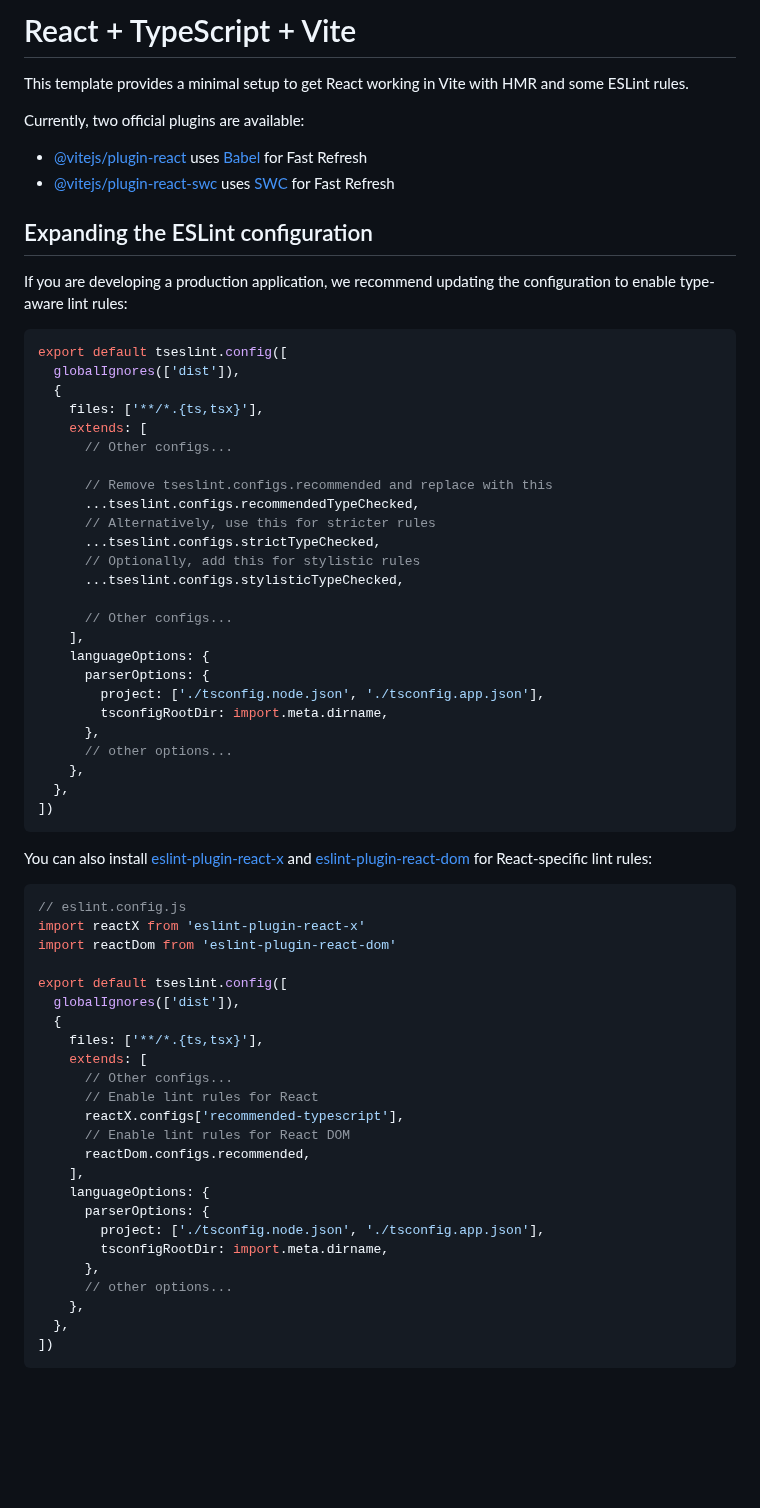
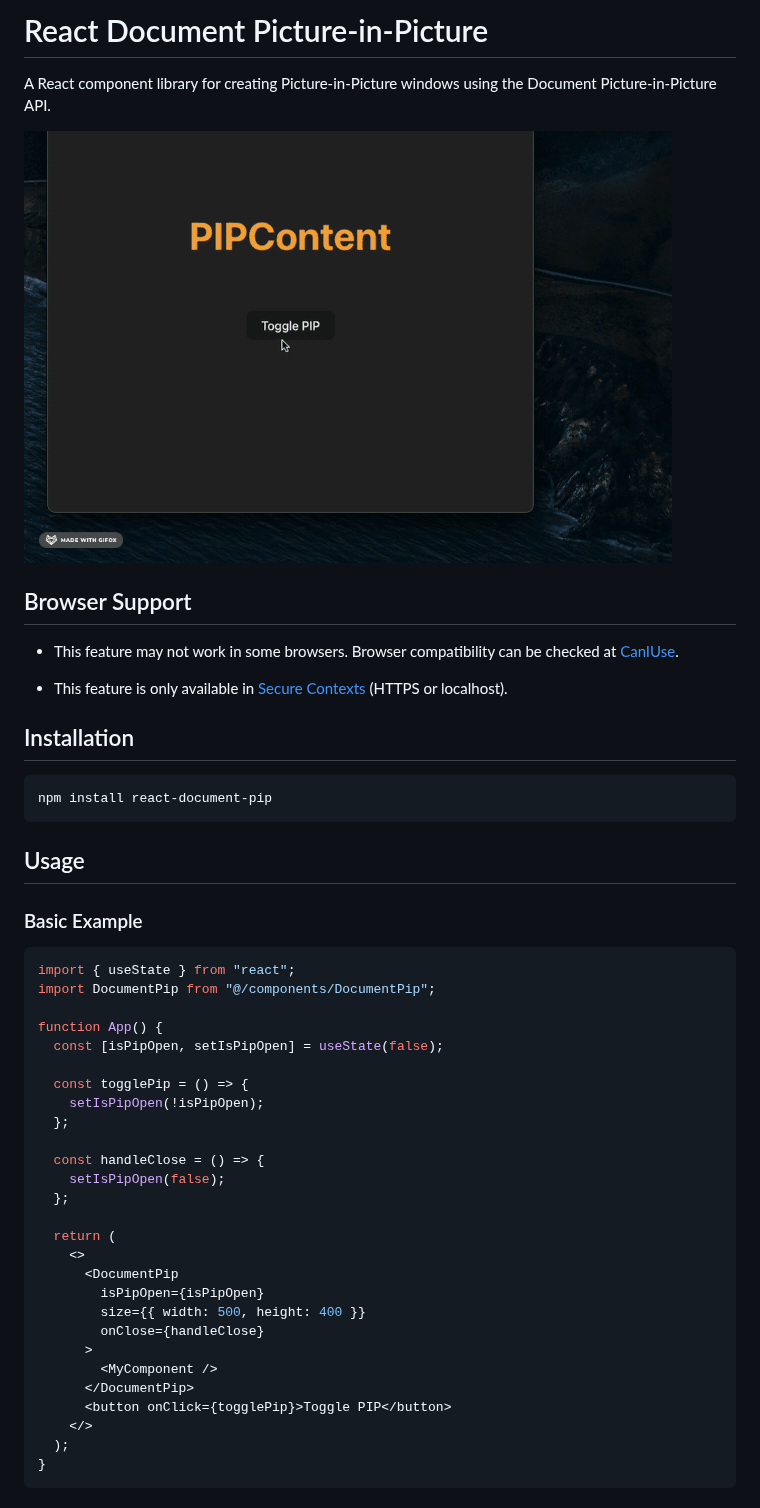
Before and after one commit to KangBit/react-document-pip, a Markdown page: README.md, the part around one of its changes. Drawn GitHub-style; pictures changed too: demo.gif (added); blank space fills up the shorter version.

Commit message:
docs: update README

````diff
--- a/README.md
+++ b/README.md
@@ -1,69 +1,51 @@
-# React + TypeScript + Vite
+# React Document Picture-in-Picture
 
-This template provides a minimal setup to get React working in Vite with HMR and some ESLint rules.
+A React component library for creating Picture-in-Picture windows using the Document Picture-in-Picture API.
 
-Currently, two official plugins are available:
+![React PIP Demo](./demo.gif)
 
-- [@vitejs/plugin-react](https://github.com/vitejs/vite-plugin-react/blob/main/packages/plugin-react) uses [Babel](https://babeljs.io/) for Fast Refresh
-- [@vitejs/plugin-react-swc](https://github.com/vitejs/vite-plugin-react/blob/main/packages/plugin-react-swc) uses [SWC](https://swc.rs/) for Fast Refresh
+## Browser Support
 
-## Expanding the ESLint configuration
+- This feature may not work in some browsers. Browser compatibility can be checked at [CanIUse](https://caniuse.com/mdn-api_documentpictureinpicture).
 
-If you are developing a production application, we recommend updating the configuration to enable type-aware lint rules:
+- This feature is only available in [Secure Contexts](https://developer.mozilla.org/en-US/docs/Web/Security/Secure_Contexts) (HTTPS or localhost).
 
-```js
-export default tseslint.config([
-  globalIgnores(['dist']),
-  {
-    files: ['**/*.{ts,tsx}'],
-    extends: [
-      // Other configs...
+## Installation
 
-      // Remove tseslint.configs.recommended and replace with this
-      ...tseslint.configs.recommendedTypeChecked,
-      // Alternatively, use this for stricter rules
-      ...tseslint.configs.strictTypeChecked,
-      // Optionally, add this for stylistic rules
-      ...tseslint.configs.stylisticTypeChecked,
-
-      // Other configs...
-    ],
-    languageOptions: {
-      parserOptions: {
-        project: ['./tsconfig.node.json', './tsconfig.app.json'],
-        tsconfigRootDir: import.meta.dirname,
-      },
-      // other options...
-    },
-  },
-])
+```bash
+npm install react-document-pip
 ```
 
-You can also install [eslint-plugin-react-x](https://github.com/Rel1cx/eslint-react/tree/main/packages/plugins/eslint-plugin-react-x) and [eslint-plugin-react-dom](https://github.com/Rel1cx/eslint-react/tree/main/packages/plugins/eslint-plugin-react-dom) for React-specific lint rules:
+## Usage
 
-```js
-// eslint.config.js
-import reactX from 'eslint-plugin-react-x'
-import reactDom from 'eslint-plugin-react-dom'
+### Basic Example
 
-export default tseslint.config([
-  globalIgnores(['dist']),
-  {
-    files: ['**/*.{ts,tsx}'],
-    extends: [
-      // Other configs...
-      // Enable lint rules for React
-      reactX.configs['recommended-typescript'],
-      // Enable lint rules for React DOM
-      reactDom.configs.recommended,
-    ],
-    languageOptions: {
-      parserOptions: {
-        project: ['./tsconfig.node.json', './tsconfig.app.json'],
-        tsconfigRootDir: import.meta.dirname,
-      },
-      // other options...
-    },
-  },
-])
+```tsx
+import { useState } from "react";
+import DocumentPip from "@/components/DocumentPip";
+
+function App() {
+  const [isPipOpen, setIsPipOpen] = useState(false);
+
+  const togglePip = () => {
+    setIsPipOpen(!isPipOpen);
+  };
+
+  const handleClose = () => {
+    setIsPipOpen(false);
+  };
+
+  return (
+    <>
+      <DocumentPip
+        isPipOpen={isPipOpen}
+        size={{ width: 500, height: 400 }}
+        onClose={handleClose}
+      >
+        <MyComponent />
+      </DocumentPip>
+      <button onClick={togglePip}>Toggle PIP</button>
+    </>
+  );
+}
 ```
````
Also changed, not shown: other parts of README.md (+49 -0 lines).
